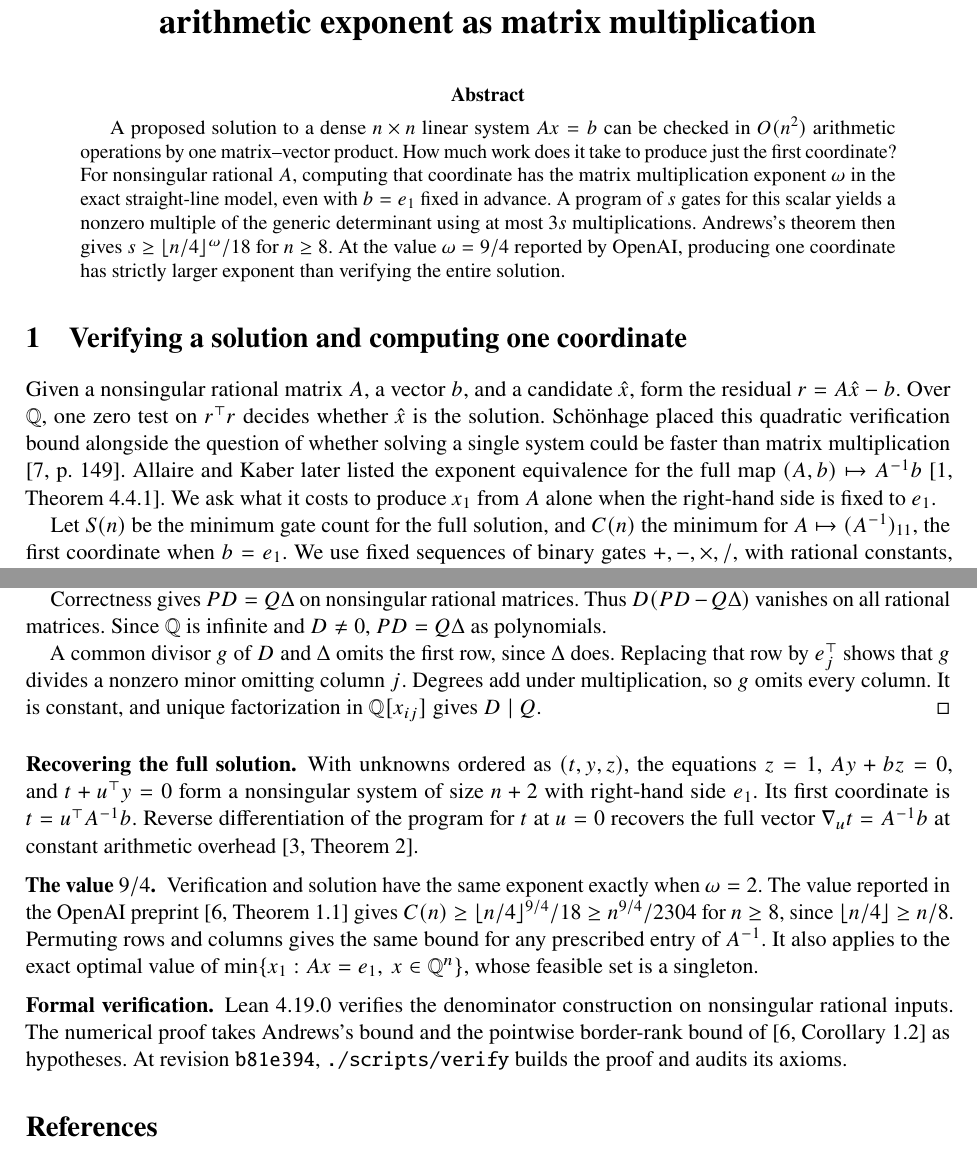
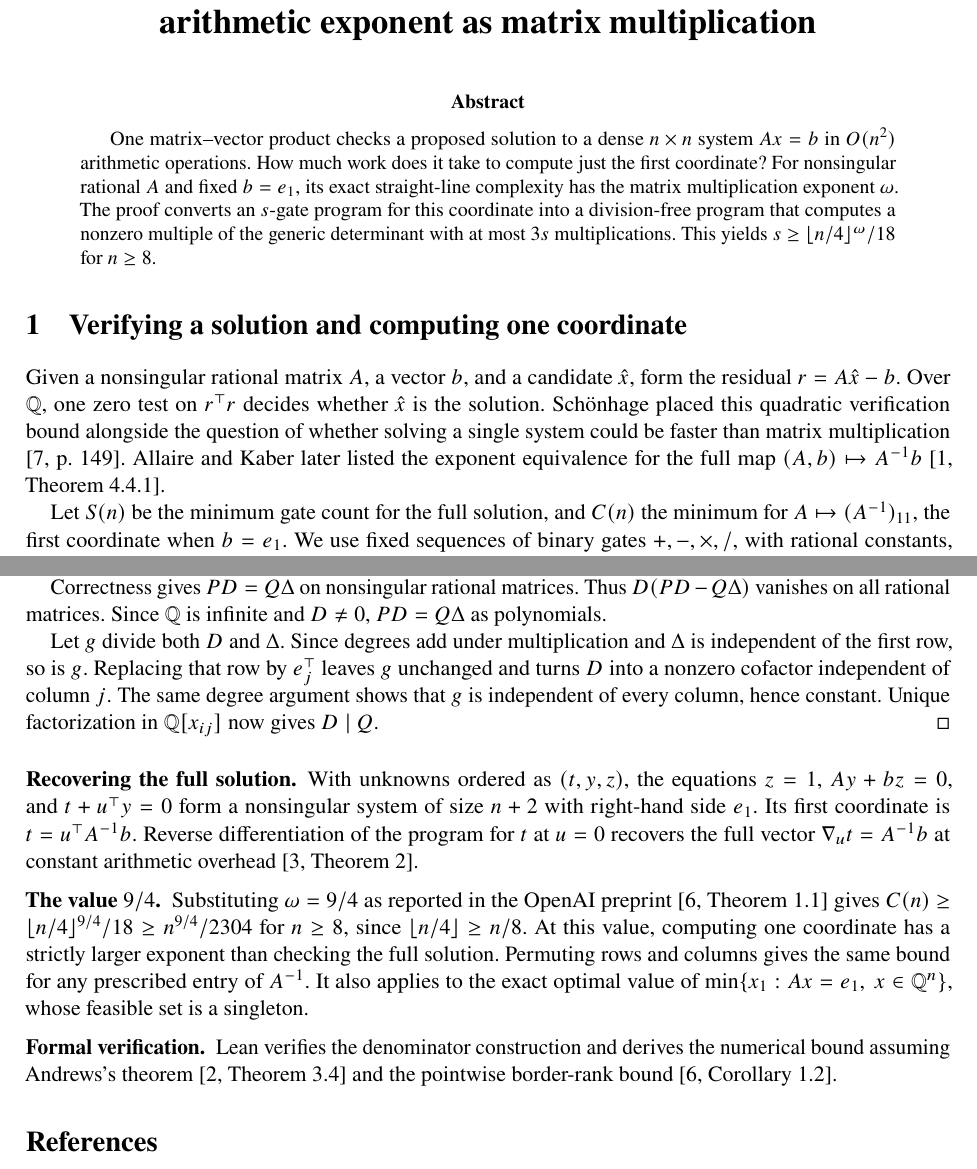
Before and after one commit to Thespica/cost-of-solving-a-linear-system, a LaTeX paper (paper/single-coordinate.tex): two parts of pages 1 and 2 of 2, joined at a grey line, cut so that both start at the same text. Compiled offline with pdfLaTeX.

Commit message:
Streamline the paper and introduce the proof in English

```diff
--- a/paper/single-coordinate.tex
+++ b/paper/single-coordinate.tex
@@ -25,17 +25,15 @@
 \vspace{0.3em}
 
 \begin{abstract}
-A proposed solution to a dense \(n\times n\) linear system \(Ax=b\) can
-be checked in \(O(n^2)\) arithmetic operations by one matrix--vector
-product. How much work does it take to produce just the first coordinate?
-For nonsingular rational \(A\), computing that coordinate has the matrix
-multiplication exponent \(\omega\) in the exact straight-line model, even with
-\(b=e_1\) fixed in advance. A program of \(s\) gates for this scalar yields
-a nonzero multiple of the generic determinant using at most \(3s\)
-multiplications. Andrews's theorem then gives
-\(s\ge\floor{n/4}^{\omega}/18\) for \(n\ge8\). At the value \(\omega=9/4\)
-reported by OpenAI, producing one coordinate has strictly larger exponent
-than verifying the entire solution.
+One matrix--vector product checks a proposed solution to a dense
+\(n\times n\) system \(Ax=b\) in \(O(n^2)\) arithmetic operations.
+How much work does it take to compute just the first coordinate?
+For nonsingular rational \(A\) and fixed \(b=e_1\), its exact straight-line
+complexity has the matrix multiplication exponent \(\omega\).
+The proof converts an \(s\)-gate program for this coordinate into a
+division-free program that computes a nonzero multiple of the generic
+determinant with at most \(3s\) multiplications. This yields
+\(s\ge\floor{n/4}^{\omega}/18\) for \(n\ge8\).
 \end{abstract}
 
 \section{Verifying a solution and computing one coordinate}
@@ -47,8 +45,7 @@ placed this quadratic verification bound alongside the question of whether
 solving a single system could be faster than matrix multiplication
 \cite[p.~149]{schoenhage}. Allaire and Kaber later listed the exponent
 equivalence for the full map \((A,b)\mapsto A^{-1}b\)
-\cite[Theorem~4.4.1]{allaire}. We ask what it costs to produce \(x_1\)
-from \(A\) alone when the right-hand side is fixed to \(e_1\).
+\cite[Theorem~4.4.1]{allaire}.
 
 Let \(S(n)\) be the minimum gate count for the full solution, and \(C(n)\)
 the minimum for \(A\mapsto(A^{-1})_{11}\), the first coordinate when
@@ -134,11 +131,12 @@ Correctness gives \(PD=Q\Delta\) on nonsingular rational matrices. Thus
 \(D(PD-Q\Delta)\) vanishes on all rational matrices. Since \(\Q\) is infinite
 and \(D\ne0\), \(PD=Q\Delta\) as polynomials.
 
-A common divisor \(g\) of \(D\) and \(\Delta\) omits the first row, since
-\(\Delta\) does. Replacing that row by \(e_j^\top\) shows that \(g\) divides
-a nonzero minor omitting column \(j\). Degrees add under multiplication,
-so \(g\) omits every column. It is constant, and unique factorization in
-\(\Q[x_{ij}]\) gives \(D\mid Q\).
+Let \(g\) divide both \(D\) and \(\Delta\). Since degrees add under
+multiplication and \(\Delta\) is independent of the first row, so is \(g\).
+Replacing that row by \(e_j^\top\) leaves \(g\) unchanged and turns \(D\)
+into a nonzero cofactor independent of column \(j\). The same degree
+argument shows that \(g\) is independent of every column, hence constant.
+Unique factorization in \(\Q[x_{ij}]\) now gives \(D\mid Q\).
 \end{proof}
 
 \medskip\noindent\textbf{Recovering the full solution.}\enspace
@@ -149,19 +147,18 @@ differentiation of the program for \(t\) at \(u=0\) recovers the full vector
 \(\nabla_u t=A^{-1}b\) at constant arithmetic overhead \cite[Theorem~2]{baur}.
 
 \medskip\noindent\textbf{The value \(9/4\).}\enspace
-Verification and solution have the same exponent exactly when \(\omega=2\).
-The value reported in the OpenAI preprint \cite[Theorem~1.1]{openai}
+Substituting \(\omega=9/4\) as reported in the OpenAI preprint \cite[Theorem~1.1]{openai}
 gives \(C(n)\ge \floor{n/4}^{9/4}/18 \ge n^{9/4}/2304\) for \(n\ge8\),
-since \(\floor{n/4}\ge n/8\).
+since \(\floor{n/4}\ge n/8\). At this value, computing one coordinate
+has a strictly larger exponent than checking the full solution.
 Permuting rows and columns gives the same bound for any prescribed entry
 of \(A^{-1}\). It also applies to the exact optimal value of
 \(\min\{x_1:Ax=e_1,\ x\in\Q^n\}\), whose feasible set is a singleton.
 
 \medskip\noindent\textbf{Formal verification.}\enspace
-Lean~4.19.0 verifies the denominator construction on nonsingular rational
-inputs. The numerical proof takes Andrews's bound and the pointwise
-border-rank bound of \cite[Corollary~1.2]{openai} as hypotheses. At revision \texttt{b81e394},
-\texttt{./scripts/verify} builds the proof and audits its axioms.
+Lean verifies the denominator construction and derives the numerical bound
+assuming Andrews's theorem \cite[Theorem~3.4]{andrews} and the pointwise
+border-rank bound \cite[Corollary~1.2]{openai}.
 
 \begin{thebibliography}{9}
 \small
```
Also changed, not shown: README.md, output/pdf/single-coordinate.pdf.
